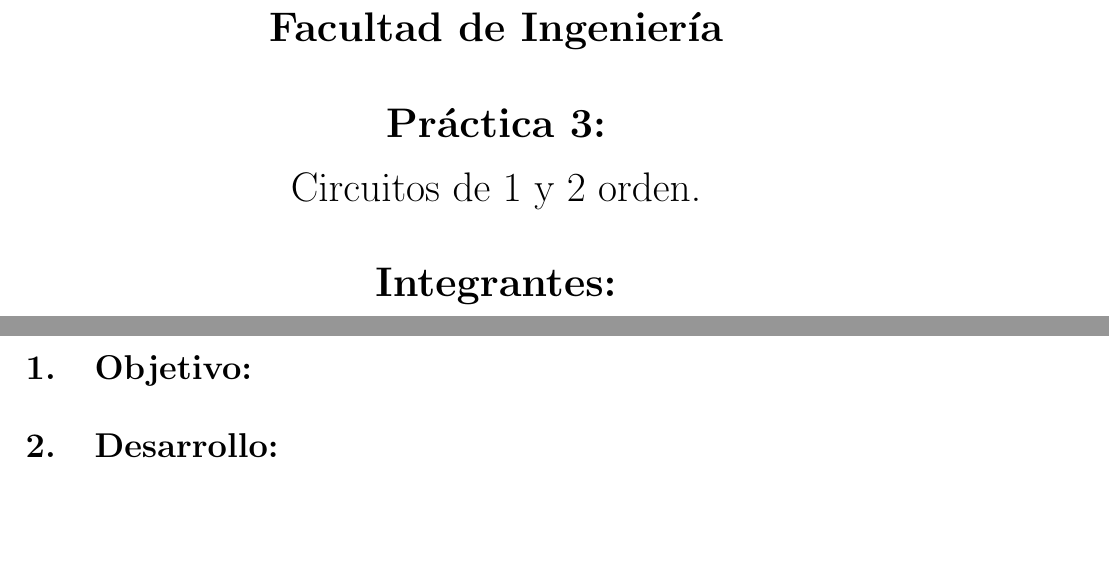
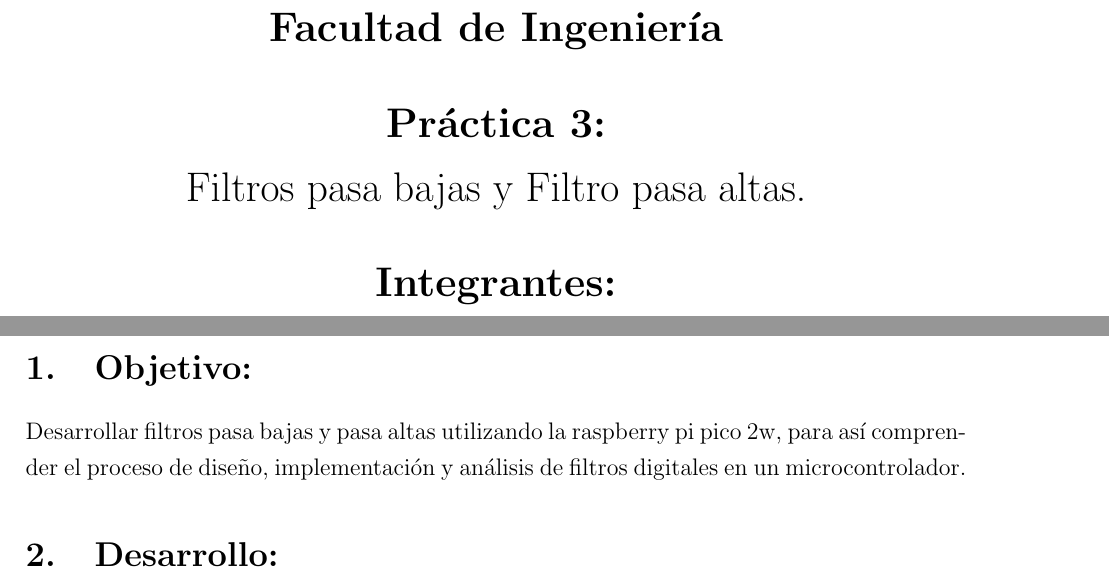
Before and after one commit to AngelHusielLaraHernandez/Proyectos_Microcomputadoras, a LaTeX document (main.tex, which reads portada.tex): two parts of pages 1 and 2 of 33, joined at a grey line, cut so that both start at the same text, the shorter picture padded with empty space. Compiled offline with pdfLaTeX.

Commit message:
Objetivo puesto

```diff
--- a/main.tex
+++ b/main.tex
@@ -218,6 +218,7 @@
     \setcounter{page}{1}
 
     \section{Objetivo:}
+    Desarrollar filtros pasa bajas y pasa altas utilizando la raspberry pi pico 2w, para así comprender el proceso de diseño, implementación y análisis de filtros digitales en un microcontrolador.
 
 
     \section{Desarrollo:}
--- a/portada.tex
+++ b/portada.tex
@@ -23,7 +23,7 @@
 
     {\LARGE \textbf{Práctica 3:}}\\[0.5cm]
 
-    {\LARGE {Circuitos de 1 y 2 orden.}}\\[1cm]
+    {\LARGE {Filtros pasa bajas y Filtro pasa altas.}}\\[1cm]
 
     {\LARGE \textbf{Integrantes:}}\\[0.3cm]
     {\Large Espinoza Matamoros Percival Ulises - 320025561} \\[0.4cm]
```
